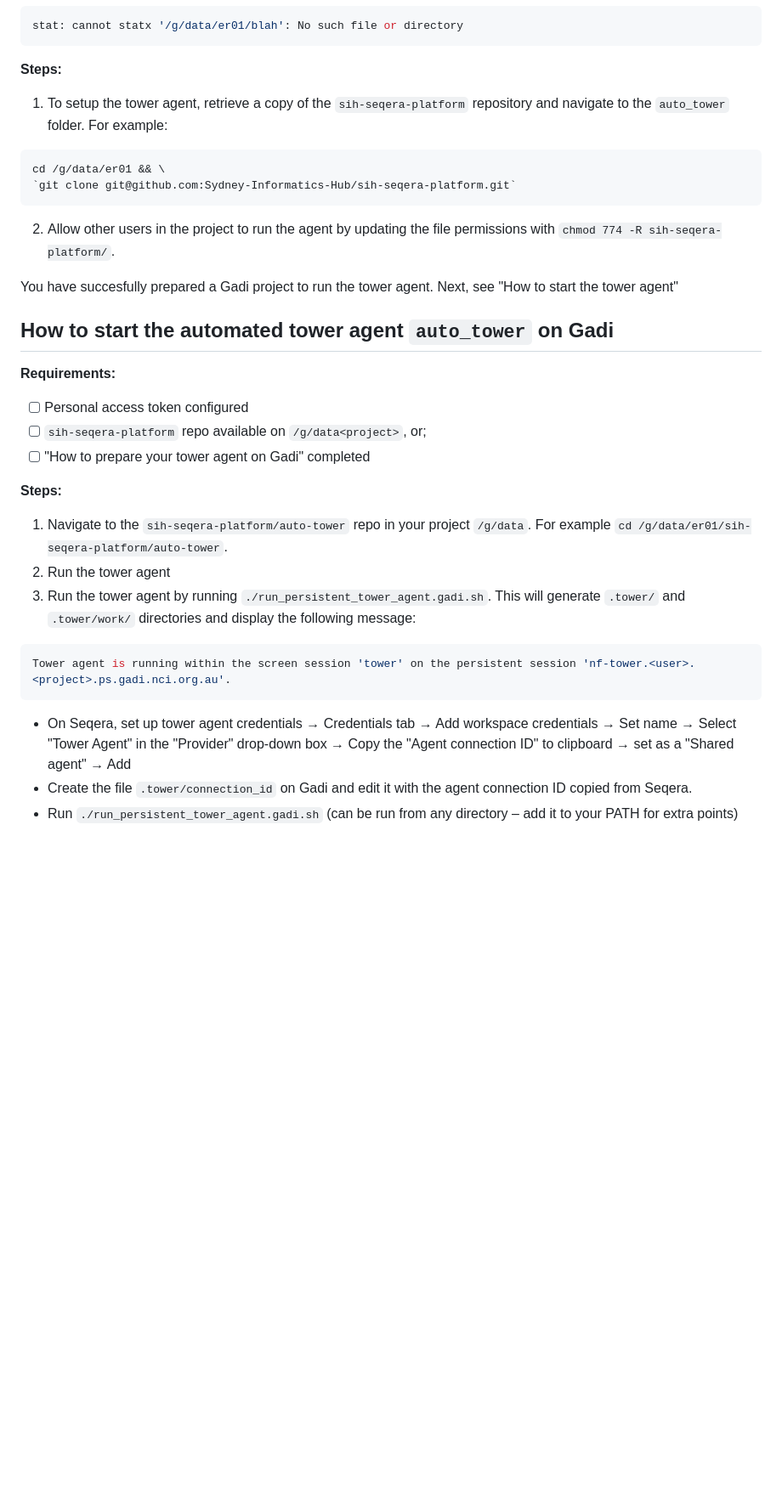
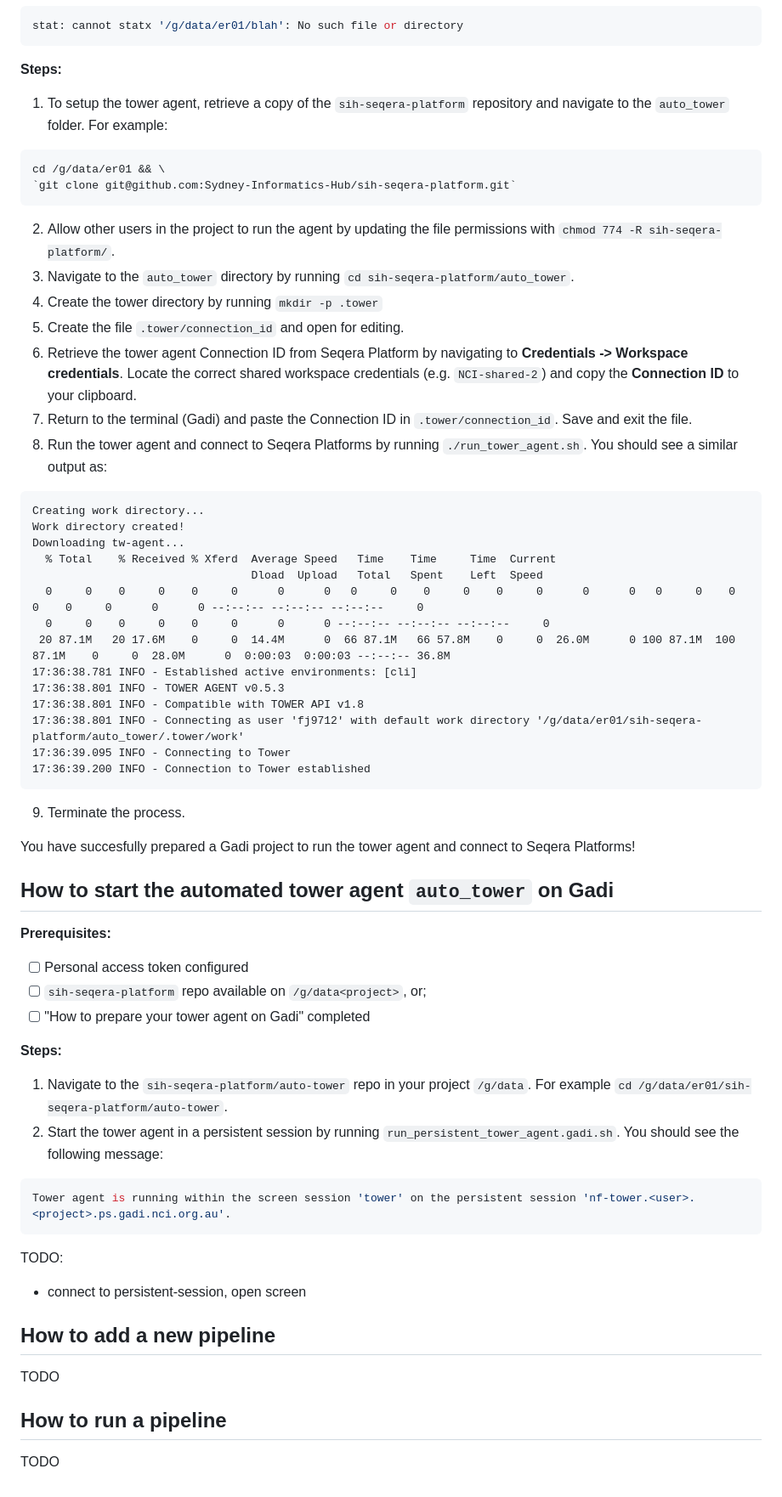
Before and after one commit to Sydney-Informatics-Hub/sih-seqera-platform, a Markdown page: docs/README.md, the part around one of its changes. Shown at 85% size. Drawn GitHub-style; blank space fills up the shorter version.

Commit message:
DOC: Steps for credentials and tower agent

````diff
--- a/docs/README.md
+++ b/docs/README.md
@@ -55,7 +80,6 @@ stat: cannot statx '/g/data/er01/blah': No such file or directory
 ```
 
 **Steps:**
-
 1. To setup the tower agent, retrieve a copy of the `sih-seqera-platform` repository and navigate to the `auto_tower` folder. For example:
 
 ```bash
@@ -64,28 +88,57 @@ cd /g/data/er01 && \
 ```
 
 2. Allow other users in the project to run the agent by updating the file permissions with `chmod 774 -R sih-seqera-platform/`.
+3. Navigate to the `auto_tower` directory by running `cd sih-seqera-platform/auto_tower`.
+4. Create the tower directory by running `mkdir -p .tower`
+5. Create the file `.tower/connection_id` and open for editing.
+6. Retrieve the tower agent Connection ID from Seqera Platform by navigating to **Credentials -> Workspace credentials**. Locate the correct shared workspace credentials (e.g. `NCI-shared-2`) and copy the **Connection ID** to your clipboard.
+7. Return to the terminal (Gadi) and paste the Connection ID in `.tower/connection_id`. Save and exit the file.
+8. Run the tower agent and connect to Seqera Platforms by running `./run_tower_agent.sh`. You should see a similar output as:
 
-You have succesfully prepared a Gadi project to run the tower agent. Next, see "How to start the tower agent"
+```
+Creating work directory...
+Work directory created!
+Downloading tw-agent...
+  % Total    % Received % Xferd  Average Speed   Time    Time     Time  Current
+                                 Dload  Upload   Total   Spent    Left  Speed
+  0     0    0     0    0     0      0      0   0     0    0     0    0     0      0      0   0     0    0     0    0     0      0      0 --:--:-- --:--:-- --:--:--     0
+  0     0    0     0    0     0      0      0 --:--:-- --:--:-- --:--:--     0
+ 20 87.1M   20 17.6M    0     0  14.4M      0  66 87.1M   66 57.8M    0     0  26.0M      0 100 87.1M  100 87.1M    0     0  28.0M      0  0:00:03  0:00:03 --:--:-- 36.8M
+17:36:38.781 INFO - Established active environments: [cli]
+17:36:38.801 INFO - TOWER AGENT v0.5.3
+17:36:38.801 INFO - Compatible with TOWER API v1.8
+17:36:38.801 INFO - Connecting as user 'fj9712' with default work directory '/g/data/er01/sih-seqera-platform/auto_tower/.tower/work'
+17:36:39.095 INFO - Connecting to Tower
+17:36:39.200 INFO - Connection to Tower established
+```
+
+9. Terminate the process.
+
+You have succesfully prepared a Gadi project to run the tower agent and connect to Seqera Platforms!
 
 ## How to start the automated tower agent `auto_tower` on Gadi
 
-**Requirements:**
+**Prerequisites:**
 
 - [ ] Personal access token configured
 - [ ] `sih-seqera-platform` repo available on `/g/data<project>`, or;
 - [ ] "How to prepare your tower agent on Gadi" completed
 
 **Steps:**
-
 1. Navigate to the `sih-seqera-platform/auto-tower` repo in your project `/g/data`. For example `cd /g/data/er01/sih-seqera-platform/auto-tower`.
-2. Run the tower agent
-2. Run the tower agent by running `./run_persistent_tower_agent.gadi.sh`. This will generate `.tower/` and `.tower/work/` directories and display the following message:
+2. Start the tower agent in a persistent session by running `run_persistent_tower_agent.gadi.sh`. You should see the following message:
 
 ```console
 Tower agent is running within the screen session 'tower' on the persistent session 'nf-tower.<user>.<project>.ps.gadi.nci.org.au'.
 ```
 
+TODO:
+- connect to persistent-session, open screen
 
-- On Seqera, set up tower agent credentials → Credentials tab → Add workspace credentials → Set name → Select "Tower Agent" in the "Provider" drop-down box → Copy the "Agent connection ID" to clipboard → set as a "Shared agent" → Add
-- Create the file `.tower/connection_id` on Gadi and edit it with the agent connection ID copied from Seqera.
-- Run `./run_persistent_tower_agent.gadi.sh` (can be run from any directory – add it to your PATH for extra points)
+## How to add a new pipeline
+
+TODO
+
+## How to run a pipeline
+
+TODO
````
Also changed, not shown: other parts of docs/README.md (+32 -7 lines).
